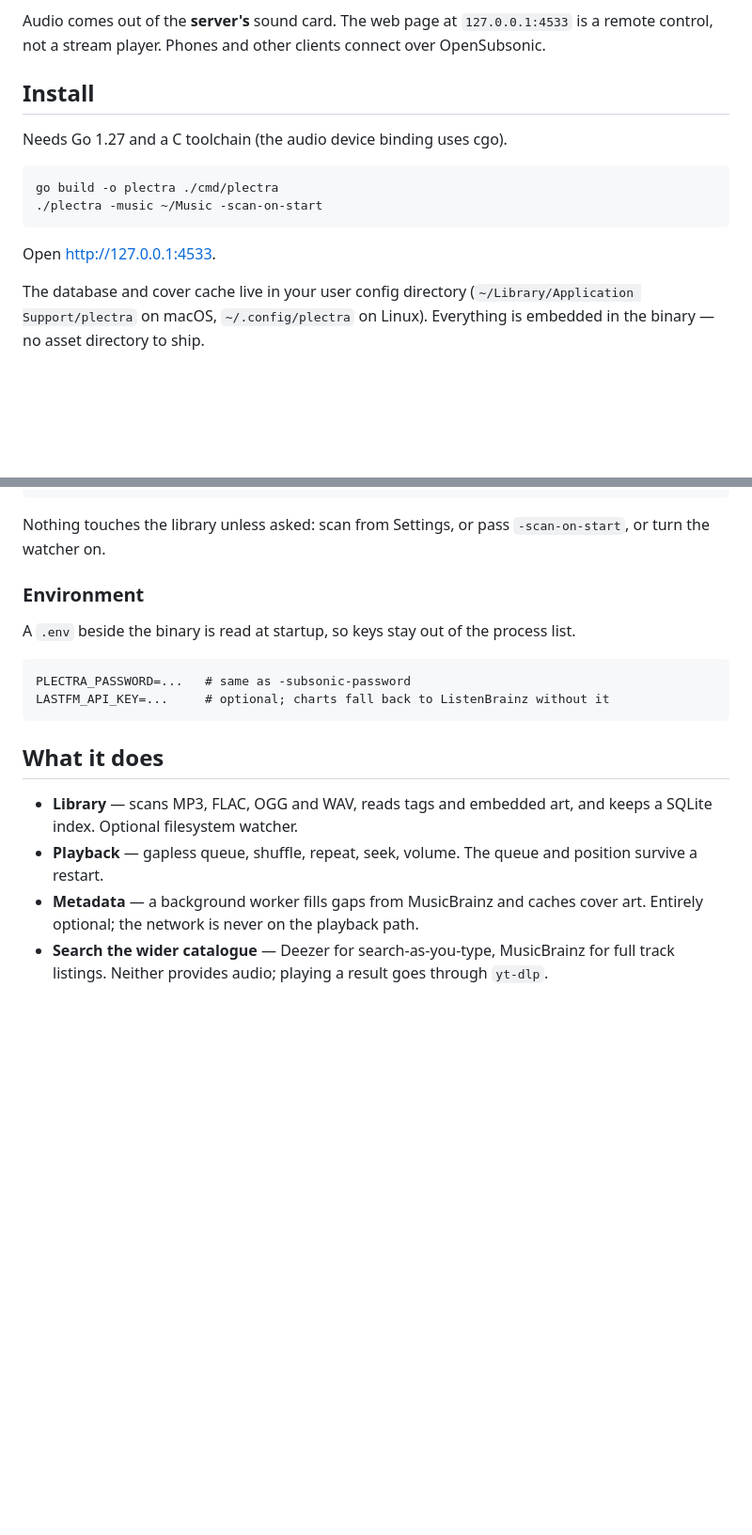
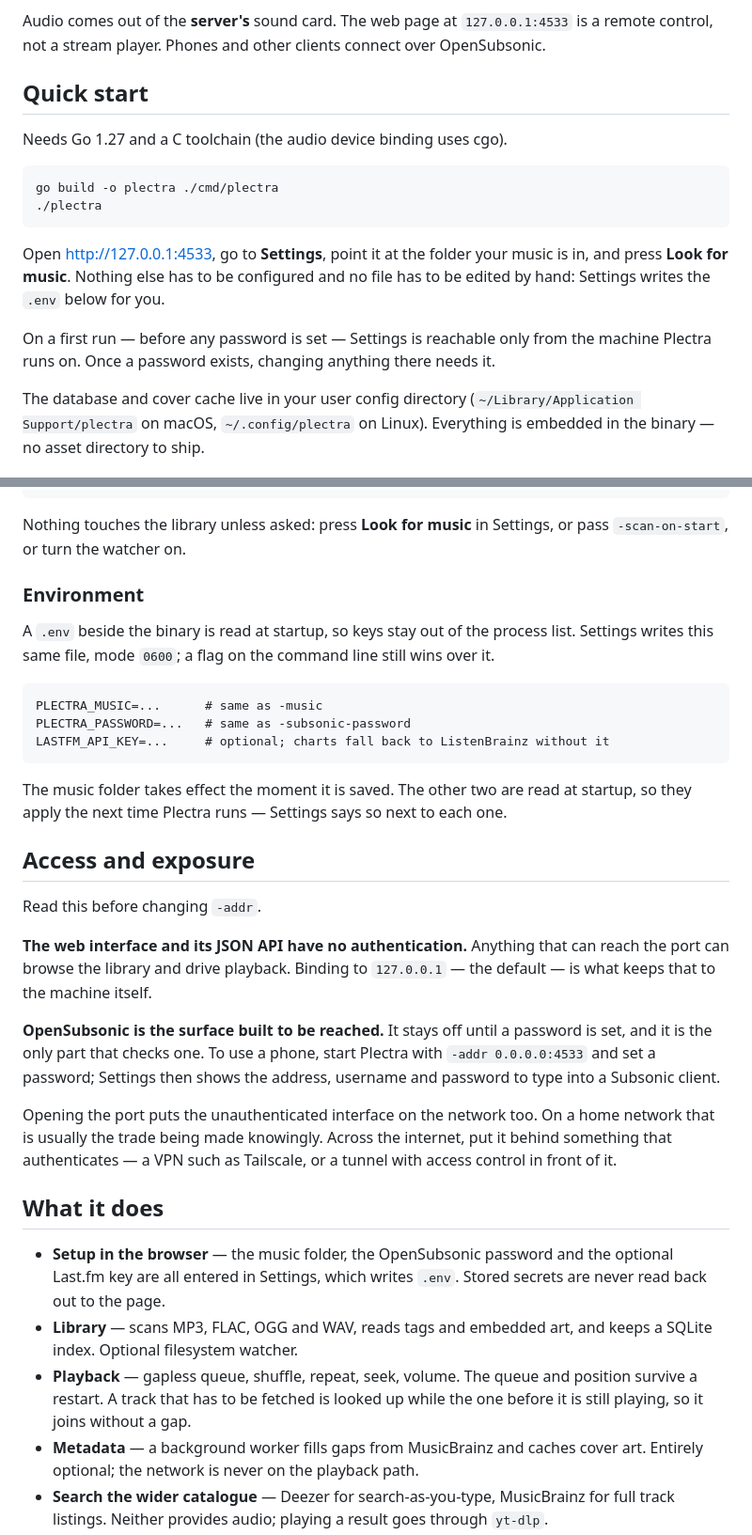
Before and after one commit to dvdadriel/Plectra, a Markdown page: README.md, 2 parts joined by grey strips. Shown at 94% size. Drawn GitHub-style; blank space fills up the shorter version.

Commit message:
bring the readme up to date with setup in the browser
- lead with the quick start that needs no file edited by hand
- document PLECTRA_MUSIC, and which settings apply at once and which at the
  next start
- add an access section: the web interface has no authentication, so say what
  opening the port actually exposes before anyone changes -addr

````diff
--- a/README.md
+++ b/README.md
@@ -8,16 +8,22 @@ Audio comes out of the **server's** sound card. The web page at
 `127.0.0.1:4533` is a remote control, not a stream player. Phones and other
 clients connect over OpenSubsonic.
 
-## Install
+## Quick start
 
 Needs Go 1.27 and a C toolchain (the audio device binding uses cgo).
 
 ```sh
 go build -o plectra ./cmd/plectra
-./plectra -music ~/Music -scan-on-start
+./plectra
 ```
 
-Open http://127.0.0.1:4533.
+Open http://127.0.0.1:4533, go to **Settings**, point it at the folder your
+music is in, and press **Look for music**. Nothing else has to be configured
+and no file has to be edited by hand: Settings writes the `.env` below for you.
+
+On a first run — before any password is set — Settings is reachable only from
+the machine Plectra runs on. Once a password exists, changing anything there
+needs it.
 
 The database and cover cache live in your user config directory
 (`~/Library/Application Support/plectra` on macOS, `~/.config/plectra` on
@@ -48,25 +54,53 @@ never breaks playback of your own files.
 -subsonic-password <pass>   empty disables the OpenSubsonic API
 ```
 
-Nothing touches the library unless asked: scan from Settings, or pass
-`-scan-on-start`, or turn the watcher on.
+Nothing touches the library unless asked: press **Look for music** in Settings,
+or pass `-scan-on-start`, or turn the watcher on.
 
 ### Environment
 
 A `.env` beside the binary is read at startup, so keys stay out of the process
-list.
+list. Settings writes this same file, mode `0600`; a flag on the command line
+still wins over it.
 
 ```
+PLECTRA_MUSIC=...      # same as -music
 PLECTRA_PASSWORD=...   # same as -subsonic-password
 LASTFM_API_KEY=...     # optional; charts fall back to ListenBrainz without it
 ```
 
+The music folder takes effect the moment it is saved. The other two are read at
+startup, so they apply the next time Plectra runs — Settings says so next to
+each one.
+
+## Access and exposure
+
+Read this before changing `-addr`.
+
+**The web interface and its JSON API have no authentication.** Anything that can
+reach the port can browse the library and drive playback. Binding to
+`127.0.0.1` — the default — is what keeps that to the machine itself.
+
+**OpenSubsonic is the surface built to be reached.** It stays off until a
+password is set, and it is the only part that checks one. To use a phone,
+start Plectra with `-addr 0.0.0.0:4533` and set a password; Settings then shows
+the address, username and password to type into a Subsonic client.
+
+Opening the port puts the unauthenticated interface on the network too. On a
+home network that is usually the trade being made knowingly. Across the
+internet, put it behind something that authenticates — a VPN such as Tailscale,
+or a tunnel with access control in front of it.
+
 ## What it does
 
+- **Setup in the browser** — the music folder, the OpenSubsonic password and
+  the optional Last.fm key are all entered in Settings, which writes `.env`.
+  Stored secrets are never read back out to the page.
 - **Library** — scans MP3, FLAC, OGG and WAV, reads tags and embedded art, and
   keeps a SQLite index. Optional filesystem watcher.
 - **Playback** — gapless queue, shuffle, repeat, seek, volume. The queue and
-  position survive a restart.
+  position survive a restart. A track that has to be fetched is looked up while
+  the one before it is still playing, so it joins without a gap.
 - **Metadata** — a background worker fills gaps from MusicBrainz and caches
   cover art. Entirely optional; the network is never on the playback path.
 - **Search the wider catalogue** — Deezer for search-as-you-type, MusicBrainz
````
Also changed, not shown: other parts of README.md (+7 -1 lines).
